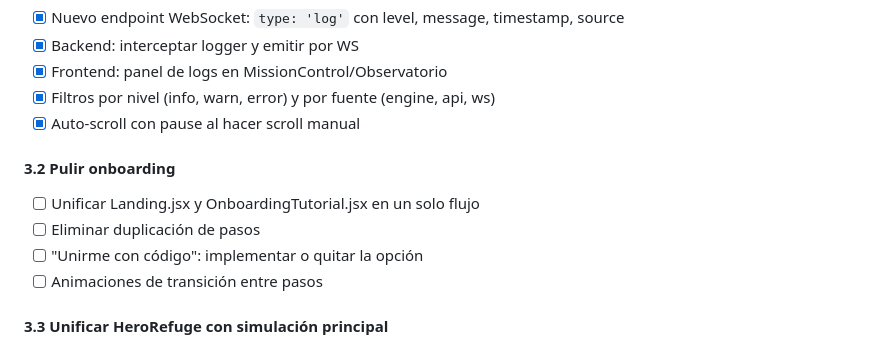
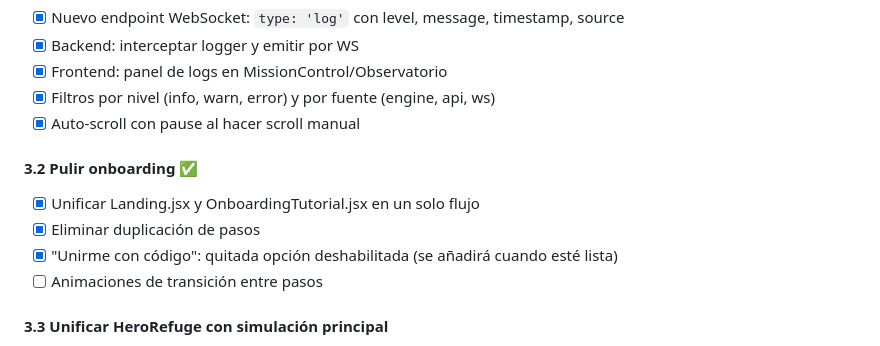
Before and after one commit to hermoso92/Artificial_world, a Markdown page: docs/ROADMAP_V2.md, the part around the change. GitHub-like rendering.

Commit message:
docs: mark Phase 3.2 onboarding as completed
Made-with: Cursor

```diff
--- a/docs/ROADMAP_V2.md
+++ b/docs/ROADMAP_V2.md
@@ -106,10 +106,10 @@ Sin esto, solo puede haber un jugador.
 - [x] Filtros por nivel (info, warn, error) y por fuente (engine, api, ws)
 - [x] Auto-scroll con pause al hacer scroll manual
 
-#### 3.2 Pulir onboarding
-- [ ] Unificar Landing.jsx y OnboardingTutorial.jsx en un solo flujo
-- [ ] Eliminar duplicación de pasos
-- [ ] "Unirme con código": implementar o quitar la opción
+#### 3.2 Pulir onboarding ✅
+- [x] Unificar Landing.jsx y OnboardingTutorial.jsx en un solo flujo
+- [x] Eliminar duplicación de pasos
+- [x] "Unirme con código": quitada opción deshabilitada (se añadirá cuando esté lista)
 - [ ] Animaciones de transición entre pasos
 
 #### 3.3 Unificar HeroRefuge con simulación principal
```
